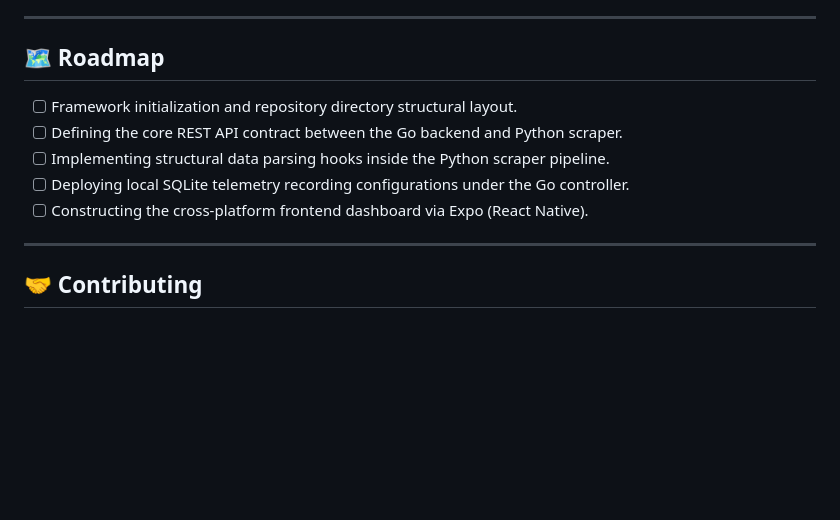
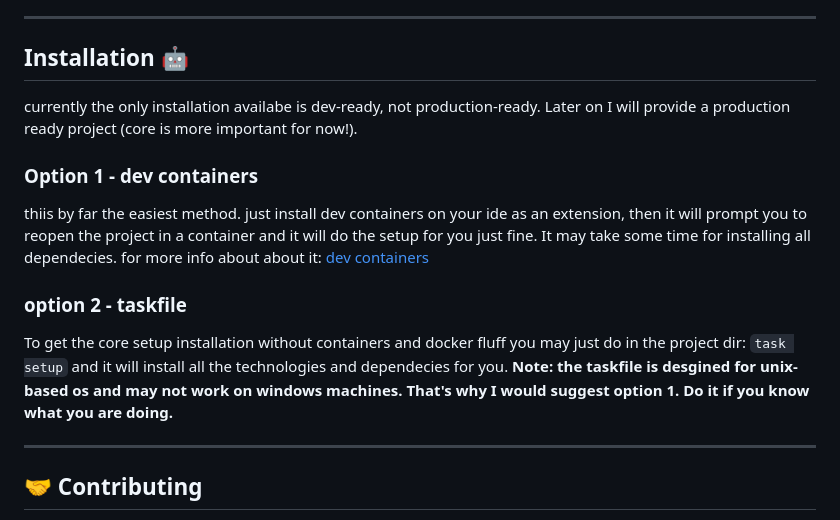
Before and after one commit to LND237/Pricey, a Markdown page: README.md, the part around the change. Drawn GitHub-style; blank space fills up the shorter version.

Commit message:
update readme. removed roadmap and added install guide

````diff
--- a/README.md
+++ b/README.md
@@ -26,13 +26,14 @@ Pricey is designed using a modern, decoupled **Microservices Architecture** runn
 
 ---
 
-## 🗺️ Roadmap
-
-* [ ] Framework initialization and repository directory structural layout.
-* [ ] Defining the core REST API contract between the Go backend and Python scraper.
-* [ ] Implementing structural data parsing hooks inside the Python scraper pipeline.
-* [ ] Deploying local SQLite telemetry recording configurations under the Go controller.
-* [ ] Constructing the cross-platform frontend dashboard via Expo (React Native).
+## Installation 🤖
+currently the only installation availabe is dev-ready, not production-ready. Later on I will provide a production ready project (core is more important for now!).
+### Option 1 - dev containers
+thiis by far the easiest method. just install dev containers on your ide as an extension,  then it will prompt you to reopen the project in a container and it will do the setup for you just fine. It may take some time for installing all dependecies.
+for more info about about it: [dev containers](https://code.visualstudio.com/docs/devcontainers/containers)
+### option 2 - taskfile
+To get the core setup installation without containers and docker fluff you may just do in the project dir: ```task setup``` and it will install all the technologies and dependecies for you.
+**Note: the taskfile is desgined for unix-based os and may not work on windows machines. That's why I would suggest option 1. Do it if you know what you are doing.**
 
 ---
 
````
